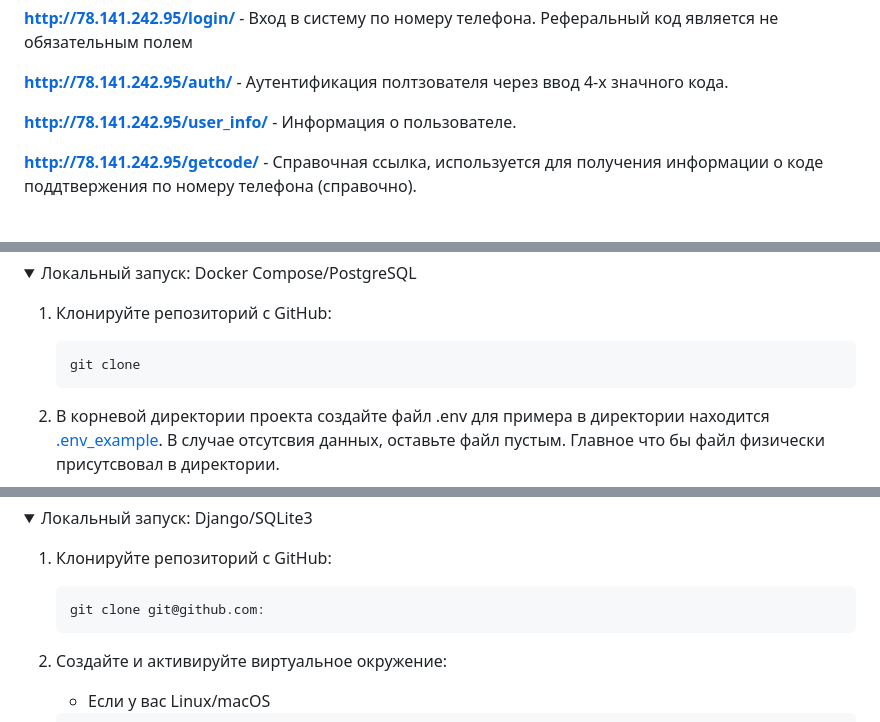
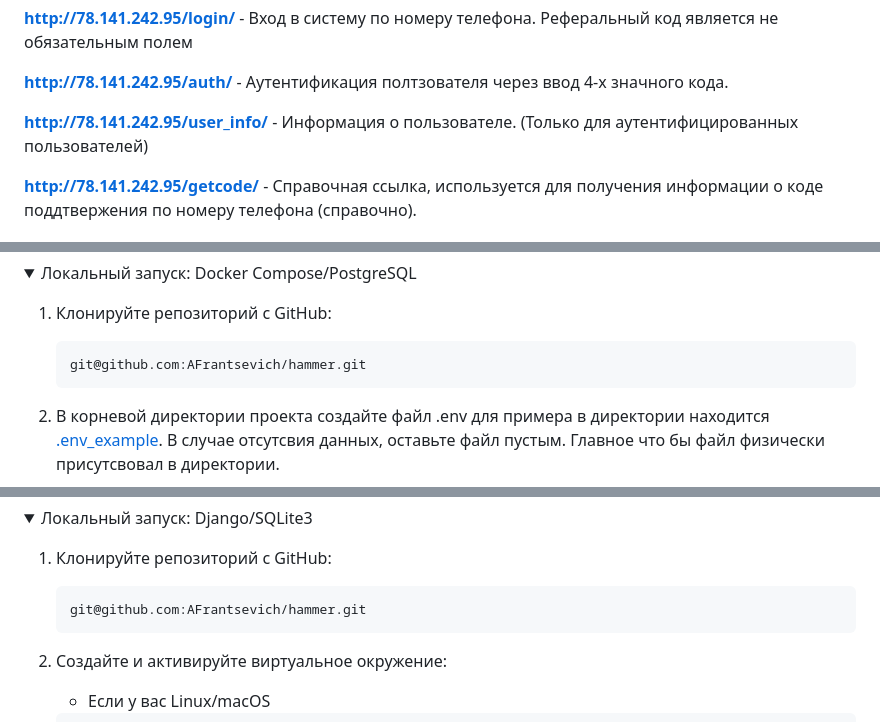
Before and after one commit to AFrantsevich/hammer, a Markdown page: README.md, 3 parts joined by grey strips. Drawn GitHub-style; folded sections open.

````diff
--- a/README.md
+++ b/README.md
@@ -44,7 +44,7 @@ Password: adm
 
 **http://78.141.242.95/auth/** - Аутентификация полтзователя через ввод 4-х значного кода.
 
-**http://78.141.242.95/user_info/** - Информация о пользователе.
+**http://78.141.242.95/user_info/** - Информация о пользователе. (Только для аутентифицированных пользователей)
 
 **http://78.141.242.95/getcode/** - Справочная ссылка, используется для получения информации о коде поддтвержения по номеру телефона (справочно).
 
@@ -103,7 +103,7 @@ Password: adm
 
 1. Клонируйте репозиторий с GitHub:
    ```bash
-   git clone
+   git@github.com:AFrantsevich/hammer.git
    ```
 
 2. В корневой директории проекта создайте файл .env для примера в директории находится [.env_example](.env_example).
@@ -147,7 +147,7 @@ Password: adm
 
 1. Клонируйте репозиторий с GitHub:
    ```bash
-   git clone git@github.com:
+   git@github.com:AFrantsevich/hammer.git
    ```
 
 2. Создайте и активируйте виртуальное окружение:
````
